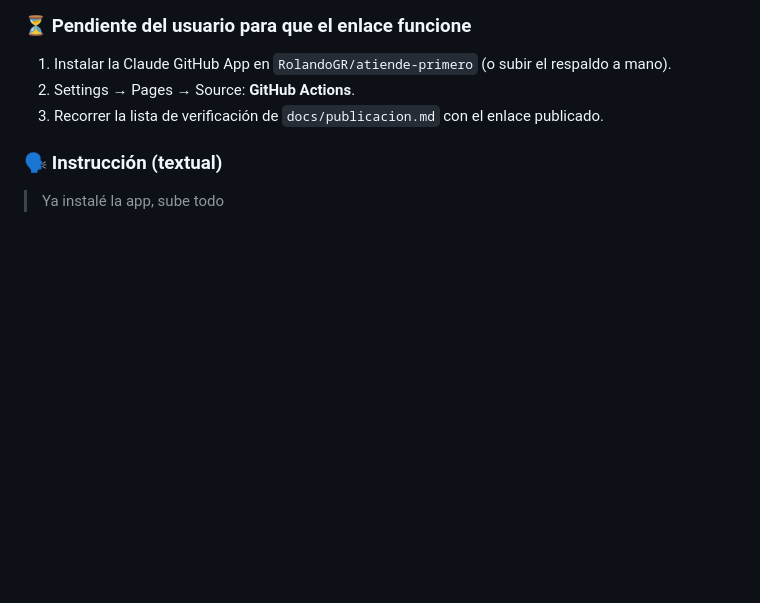
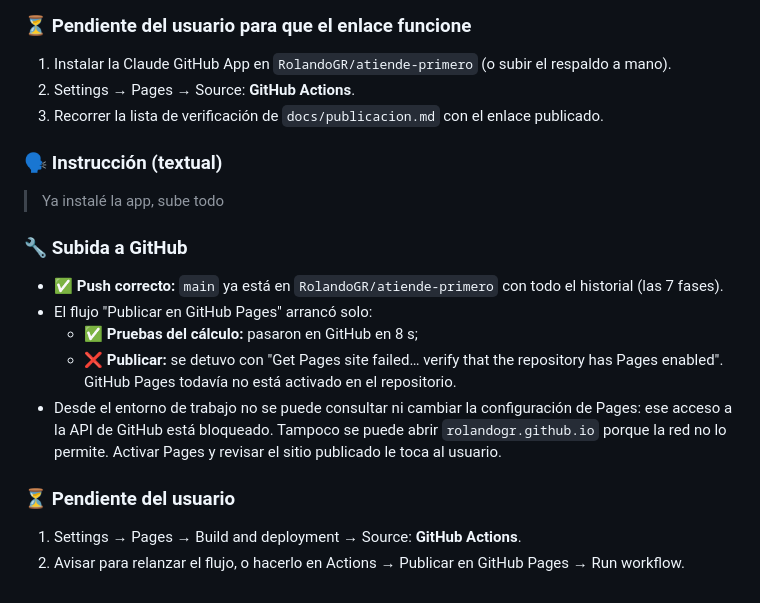
Before and after one commit to RolandoGR/atiende-primero, a Markdown page: docs/bitacora.md, the part around the change. GitHub-like rendering; blank space fills up the shorter version.

Commit message:
Bitácora: push correcto; falta activar GitHub Pages
Co-Authored-By: Claude Opus 5.5 <noreply@anthropic.com>
Claude-Session: https://claude.ai/code/session_01KVSpEyUjYEy373J9AvicYq

```diff
--- a/docs/bitacora.md
+++ b/docs/bitacora.md
@@ -580,3 +580,17 @@ Para no escribir de memoria, un agente consultó la documentación oficial (code
 
 ### 🗣️ Instrucción (textual)
 > Ya instalé la app, sube todo
+
+### 🔧 Subida a GitHub
+- ✅ **Push correcto:** `main` ya está en `RolandoGR/atiende-primero` con todo el historial (las 7 fases).
+- El flujo "Publicar en GitHub Pages" arrancó solo:
+  - ✅ **Pruebas del cálculo:** pasaron en GitHub en 8 s;
+  - ❌ **Publicar:** se detuvo con "Get Pages site failed… verify that the repository has Pages enabled". GitHub
+    Pages todavía no está activado en el repositorio.
+- Desde el entorno de trabajo no se puede consultar ni cambiar la configuración de Pages: ese acceso a la API de
+  GitHub está bloqueado. Tampoco se puede abrir `rolandogr.github.io` porque la red no lo permite. Activar Pages y
+  revisar el sitio publicado le toca al usuario.
+
+### ⏳ Pendiente del usuario
+1. Settings → Pages → Build and deployment → Source: **GitHub Actions**.
+2. Avisar para relanzar el flujo, o hacerlo en Actions → Publicar en GitHub Pages → Run workflow.
```
